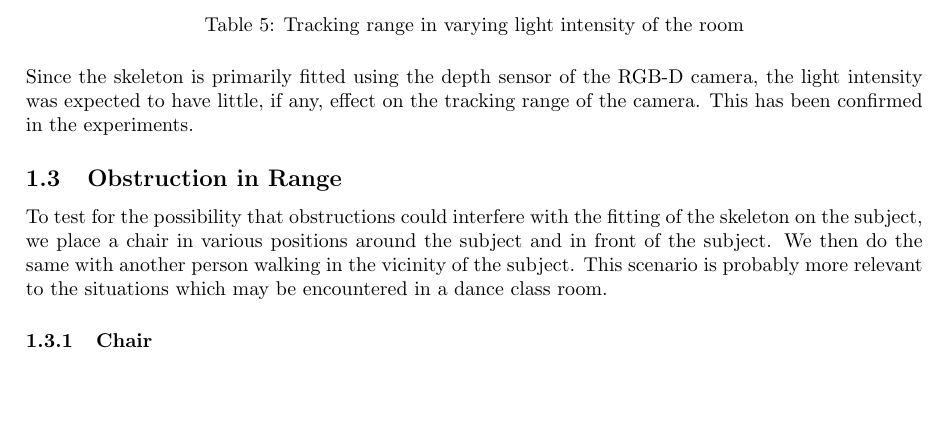
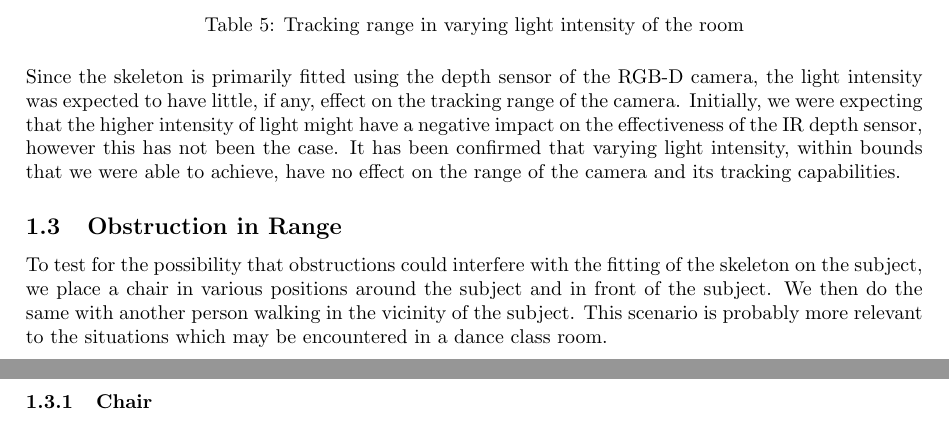
Before and after one commit to Marman1337/KinectProject, a LaTeX document (Report/KinectReport.tex): part of page 3 of 5 before the commit and two parts of pages 3 and 4 of 5 after it, the two joined at a grey line, cut so that both start at the same text, the shorter picture padded with empty space. Compiled offline with pdfLaTeX.

Commit message:
Update lighting conditions

```diff
--- a/Report/KinectReport.tex
+++ b/Report/KinectReport.tex
@@ -151,8 +151,7 @@ Light intensity & Tracking range (starts - stops tracking) \\
 \end{table}
 
 \noindent
-Since the skeleton is primarily fitted using the depth sensor of the RGB-D camera, the light intensity was expected to have little, if any, effect on the tracking range of the camera. This has been confirmed in the experiments.
-
+Since the skeleton is primarily fitted using the depth sensor of the RGB-D camera, the light intensity was expected to have little, if any, effect on the tracking range of the camera. Initially, we were expecting that the higher intensity of light might have a negative impact on the effectiveness of the IR depth sensor, however this has not been the case. It has been confirmed that varying light intensity, within bounds that we were able to achieve, have no effect on the range of the camera and its tracking capabilities.
 
 \subsection{Obstruction in Range}
 \noindent
```
